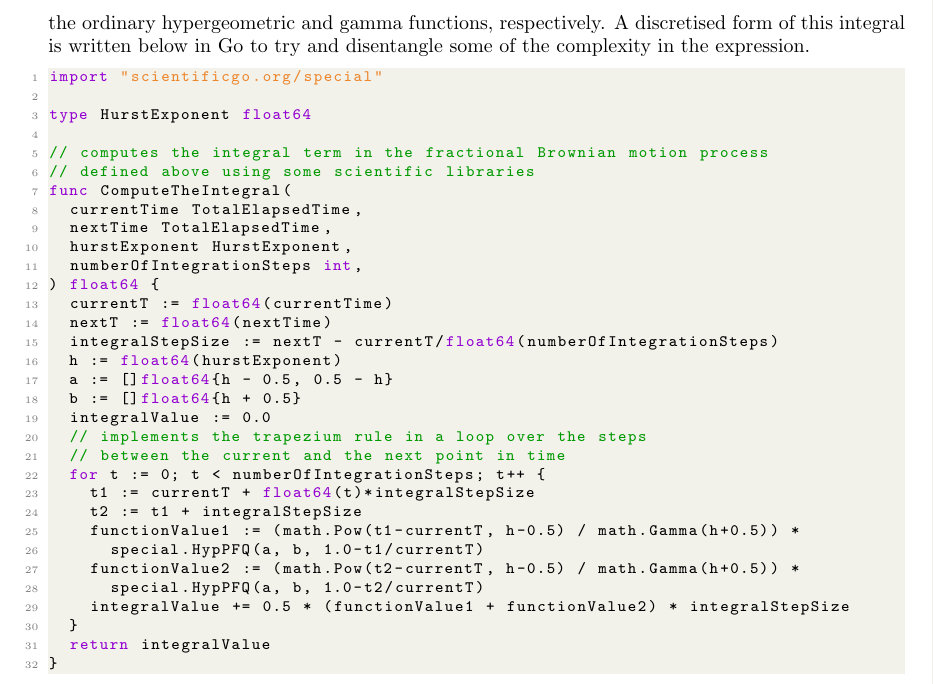
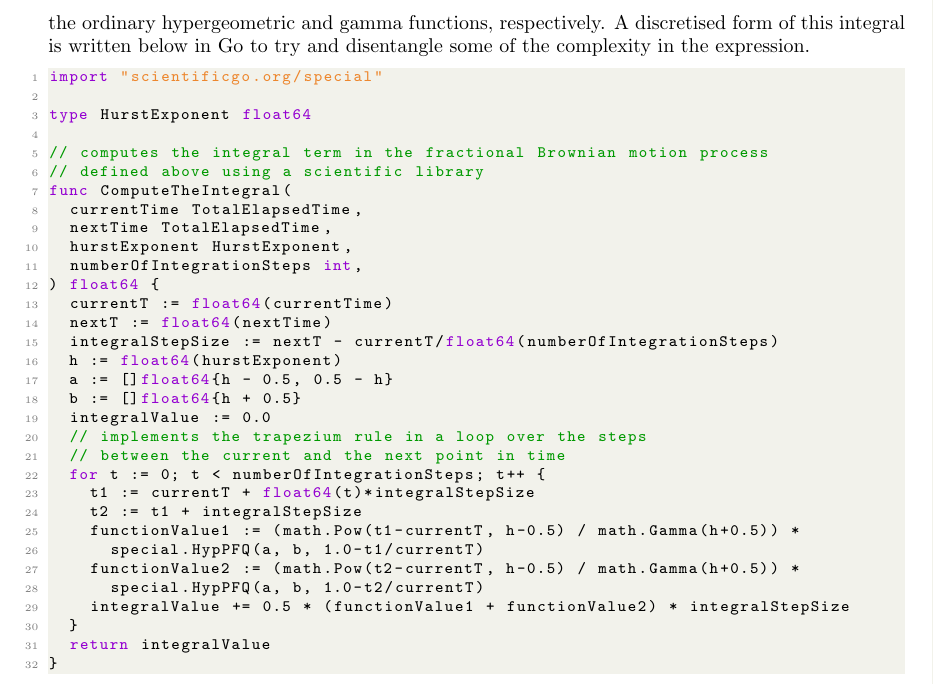
Before and after one commit to umbralcalc/worlds-of-observation, a LaTeX thesis (book.tex): part of page 14 of 62, cut so that both start at the same text. Compiled offline with pdfLaTeX.

Commit message:
small change to text

```diff
--- a/book.tex
+++ b/book.tex
@@ -348,7 +348,7 @@ import "scientificgo.org/special"
 type HurstExponent float64
 
 // computes the integral term in the fractional Brownian motion process
-// defined above using some scientific libraries
+// defined above using a scientific library
 func ComputeTheIntegral(
 	currentTime TotalElapsedTime,
 	nextTime TotalElapsedTime,
```
Also changed, not shown: book.pdf.
